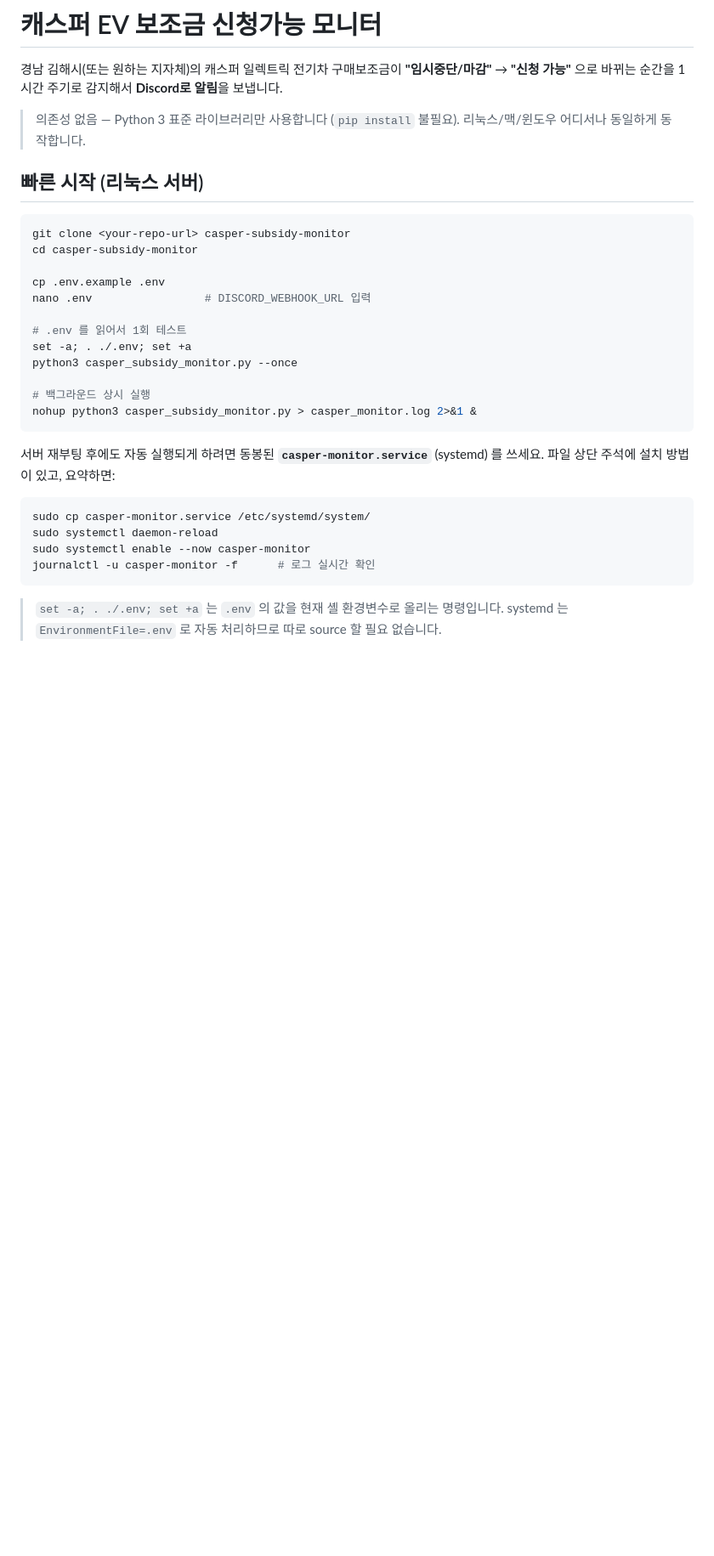
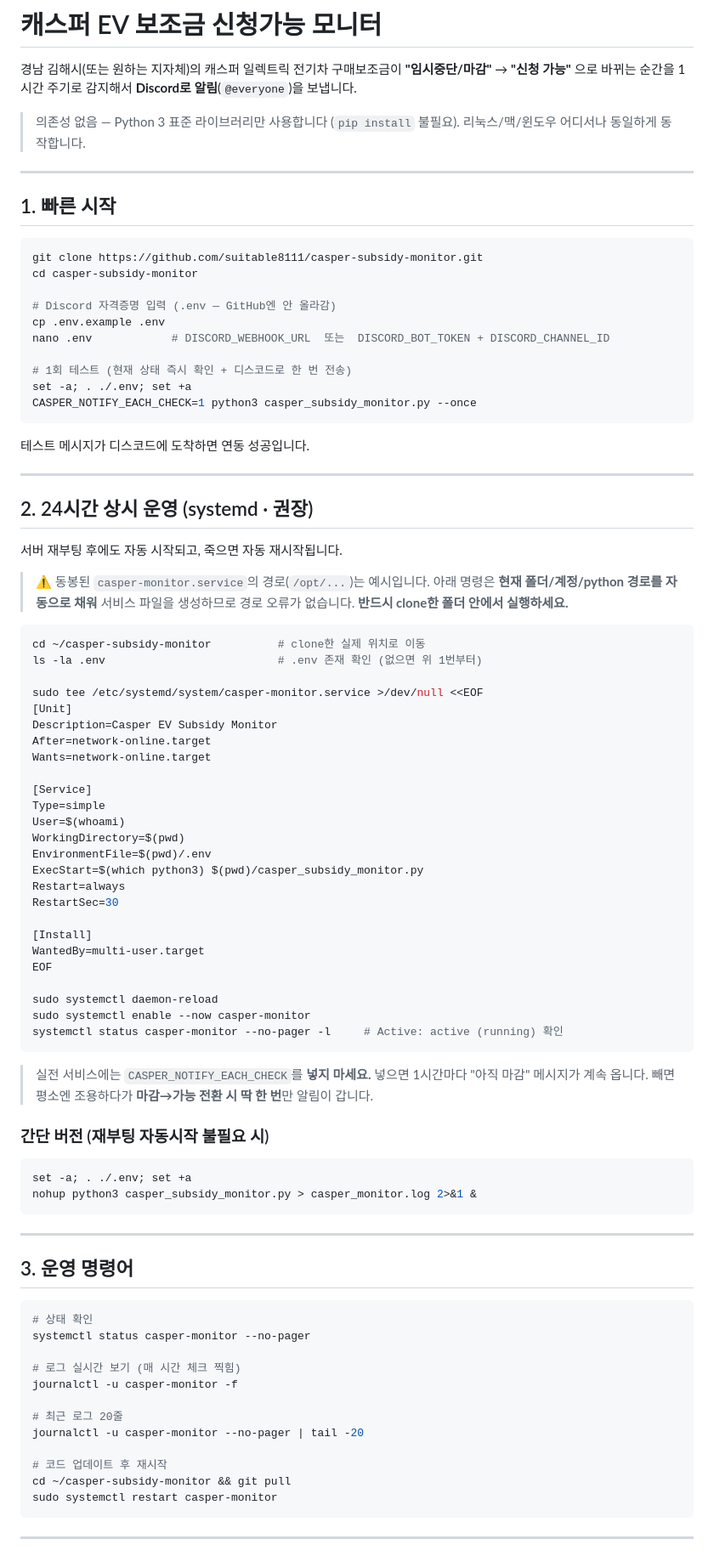
Before and after one commit to suitable8111/casper-subsidy-monitor, a Markdown page: README.md, the part around one of its changes. Shown at 85% size. Rendered like a GitHub page; blank space fills up the shorter version.

````diff
--- a/README.md
+++ b/README.md
@@ -2,38 +2,96 @@
 
 경남 김해시(또는 원하는 지자체)의 캐스퍼 일렉트릭 전기차 구매보조금이
 **"임시중단/마감"** → **"신청 가능"** 으로 바뀌는 순간을 1시간 주기로 감지해서
-**Discord로 알림**을 보냅니다.
+**Discord로 알림**(`@everyone`)을 보냅니다.
 
 > 의존성 없음 — Python 3 표준 라이브러리만 사용합니다 (`pip install` 불필요).
 > 리눅스/맥/윈도우 어디서나 동일하게 동작합니다.
 
-## 빠른 시작 (리눅스 서버)
+---
+
+## 1. 빠른 시작
 
 ```bash
-git clone <your-repo-url> casper-subsidy-monitor
+git clone https://github.com/suitable8111/casper-subsidy-monitor.git
 cd casper-subsidy-monitor
 
+# Discord 자격증명 입력 (.env — GitHub엔 안 올라감)
 cp .env.example .env
-nano .env                 # DISCORD_WEBHOOK_URL 입력
+nano .env            # DISCORD_WEBHOOK_URL  또는  DISCORD_BOT_TOKEN + DISCORD_CHANNEL_ID
 
-# .env 를 읽어서 1회 테스트
+# 1회 테스트 (현재 상태 즉시 확인 + 디스코드로 한 번 전송)
 set -a; . ./.env; set +a
-python3 casper_subsidy_monitor.py --once
+CASPER_NOTIFY_EACH_CHECK=1 python3 casper_subsidy_monitor.py --once
+```
 
-# 백그라운드 상시 실행
+테스트 메시지가 디스코드에 도착하면 연동 성공입니다.
+
+---
+
+## 2. 24시간 상시 운영 (systemd · 권장)
+
+서버 재부팅 후에도 자동 시작되고, 죽으면 자동 재시작됩니다.
+
+> ⚠️ 동봉된 `casper-monitor.service`의 경로(`/opt/...`)는 예시입니다.
+> 아래 명령은 **현재 폴더/계정/python 경로를 자동으로 채워** 서비스 파일을 생성하므로 경로 오류가 없습니다.
+> **반드시 clone한 폴더 안에서 실행하세요.**
+
+```bash
+cd ~/casper-subsidy-monitor          # clone한 실제 위치로 이동
+ls -la .env                          # .env 존재 확인 (없으면 위 1번부터)
+
+sudo tee /etc/systemd/system/casper-monitor.service >/dev/null <<EOF
+[Unit]
+Description=Casper EV Subsidy Monitor
+After=network-online.target
+Wants=network-online.target
+
+[Service]
+Type=simple
+User=$(whoami)
+WorkingDirectory=$(pwd)
+EnvironmentFile=$(pwd)/.env
+ExecStart=$(which python3) $(pwd)/casper_subsidy_monitor.py
+Restart=always
+RestartSec=30
+
+[Install]
+WantedBy=multi-user.target
+EOF
+
+sudo systemctl daemon-reload
+sudo systemctl enable --now casper-monitor
+systemctl status casper-monitor --no-pager -l     # Active: active (running) 확인
+```
+
+> 실전 서비스에는 `CASPER_NOTIFY_EACH_CHECK`를 **넣지 마세요.**
+> 넣으면 1시간마다 "아직 마감" 메시지가 계속 옵니다.
+> 빼면 평소엔 조용하다가 **마감→가능 전환 시 딱 한 번**만 알림이 갑니다.
+
+### 간단 버전 (재부팅 자동시작 불필요 시)
+```bash
+set -a; . ./.env; set +a
 nohup python3 casper_subsidy_monitor.py > casper_monitor.log 2>&1 &
 ```
 
-서버 재부팅 후에도 자동 실행되게 하려면 동봉된 **`casper-monitor.service`** (systemd) 를 쓰세요.
-파일 상단 주석에 설치 방법이 있고, 요약하면:
+---
+
+## 3. 운영 명령어
 
 ```bash
-sudo cp casper-monitor.service /etc/systemd/system/
-sudo systemctl daemon-reload
-sudo systemctl enable --now casper-monitor
-journalctl -u casper-monitor -f      # 로그 실시간 확인
+# 상태 확인
+systemctl status casper-monitor --no-pager
+
+# 로그 실시간 보기 (매 시간 체크 찍힘)
+journalctl -u casper-monitor -f
+
+# 최근 로그 20줄
+journalctl -u casper-monitor --no-pager | tail -20
+
+# 코드 업데이트 후 재시작
+cd ~/casper-subsidy-monitor && git pull
+sudo systemctl restart casper-monitor
 ```
 
-> `set -a; . ./.env; set +a` 는 `.env` 의 값을 현재 셸 환경변수로 올리는 명령입니다.
-> systemd 는 `EnvironmentFile=.env` 로 자동 처리하므로 따로 source 할 필요 없습니다.
+---
 
````
Also changed, not shown: other parts of README.md (+71 -33 lines).
